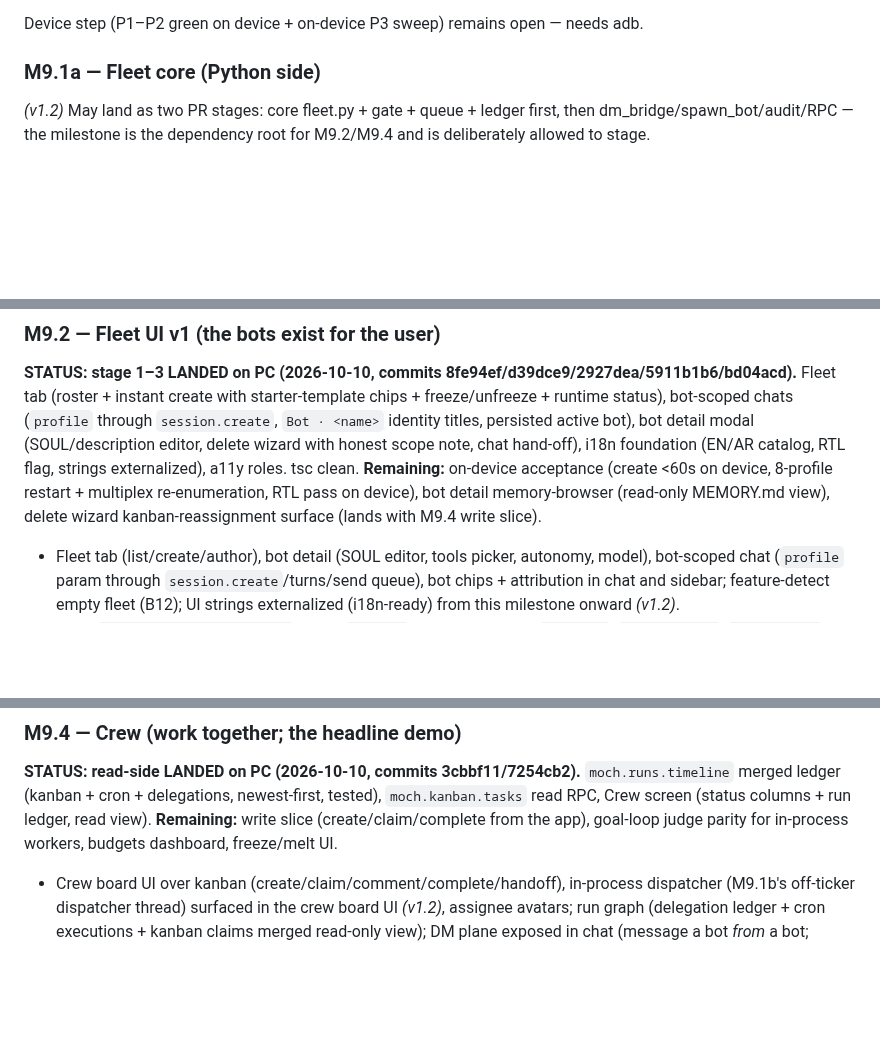
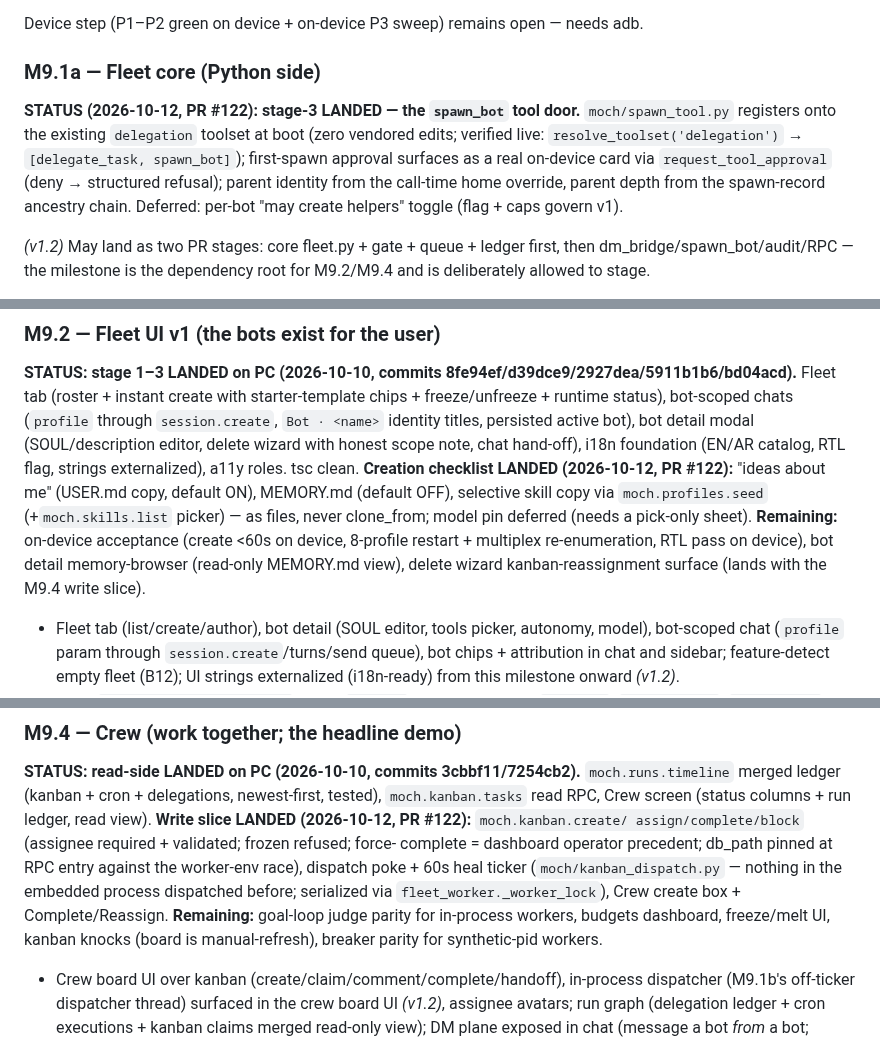
Before and after one commit to SoftLand-Tech/Moch, a Markdown page: M9-BOTS.md, 3 parts joined by grey strips. Rendered like a GitHub page; blank space fills up the shorter version.

Commit message:
docs(m9): M9.1a/M9.2/M9.4 status blocks — crew-loop slice landed (PR #122)

```diff
--- a/M9-BOTS.md
+++ b/M9-BOTS.md
@@ -727,6 +727,13 @@ Device step (P1–P2 green on device + on-device P3 sweep) remains open — need
 
 ### M9.1a — Fleet core (Python side)
 
+**STATUS (2026-10-12, PR #122): stage-3 LANDED — the `spawn_bot` tool door.** `moch/spawn_tool.py`
+registers onto the existing `delegation` toolset at boot (zero vendored edits; verified live:
+`resolve_toolset('delegation')` → `[delegate_task, spawn_bot]`); first-spawn approval surfaces as a
+real on-device card via `request_tool_approval` (deny → structured refusal); parent identity from the
+call-time home override, parent depth from the spawn-record ancestry chain. Deferred: per-bot
+"may create helpers" toggle (flag + caps govern v1).
+
 *(v1.2)* May land as two PR stages: core fleet.py + gate + queue + ledger first, then
 dm_bridge/spawn_bot/audit/RPC — the milestone is the dependency root for M9.2/M9.4 and
 is deliberately allowed to stage.
@@ -774,10 +781,14 @@ Fleet tab (roster + instant create with starter-template chips + freeze/unfreeze
 runtime status), bot-scoped chats (`profile` through `session.create`, `Bot · <name>`
 identity titles, persisted active bot), bot detail modal (SOUL/description editor,
 delete wizard with honest scope note, chat hand-off), i18n foundation (EN/AR catalog,
-RTL flag, strings externalized), a11y roles. tsc clean. **Remaining:** on-device
-acceptance (create <60s on device, 8-profile restart + multiplex re-enumeration,
-RTL pass on device), bot detail memory-browser (read-only MEMORY.md view), delete
-wizard kanban-reassignment surface (lands with M9.4 write slice).
+RTL flag, strings externalized), a11y roles. tsc clean. **Creation checklist LANDED
+(2026-10-12, PR #122):** "ideas about me" (USER.md copy, default ON), MEMORY.md
+(default OFF), selective skill copy via `moch.profiles.seed` (+`moch.skills.list`
+picker) — as files, never clone_from; model pin deferred (needs a pick-only sheet).
+**Remaining:** on-device acceptance (create <60s on device, 8-profile restart +
+multiplex re-enumeration, RTL pass on device), bot detail memory-browser
+(read-only MEMORY.md view), delete wizard kanban-reassignment surface (lands with
+the M9.4 write slice).
 
 - Fleet tab (list/create/author), bot detail (SOUL editor, tools picker, autonomy,
   model), bot-scoped chat (`profile` param through `session.create`/turns/send queue),
@@ -819,8 +830,14 @@ wizard kanban-reassignment surface (lands with M9.4 write slice).
 **STATUS: read-side LANDED on PC (2026-10-10, commits 3cbbf11/7254cb2).**
 `moch.runs.timeline` merged ledger (kanban + cron + delegations, newest-first,
 tested), `moch.kanban.tasks` read RPC, Crew screen (status columns + run ledger,
-read view). **Remaining:** write slice (create/claim/complete from the app),
-goal-loop judge parity for in-process workers, budgets dashboard, freeze/melt UI.
+read view). **Write slice LANDED (2026-10-12, PR #122):** `moch.kanban.create/
+assign/complete/block` (assignee required + validated; frozen refused; force-
+complete = dashboard operator precedent; db_path pinned at RPC entry against the
+worker-env race), dispatch poke + 60s heal ticker (`moch/kanban_dispatch.py` —
+nothing in the embedded process dispatched before; serialized via
+`fleet_worker._worker_lock`), Crew create box + Complete/Reassign. **Remaining:**
+goal-loop judge parity for in-process workers, budgets dashboard, freeze/melt UI,
+kanban knocks (board is manual-refresh), breaker parity for synthetic-pid workers.
 
 - Crew board UI over kanban (create/claim/comment/complete/handoff), in-process
   dispatcher (M9.1b's off-ticker dispatcher thread) surfaced in the crew board UI
```
